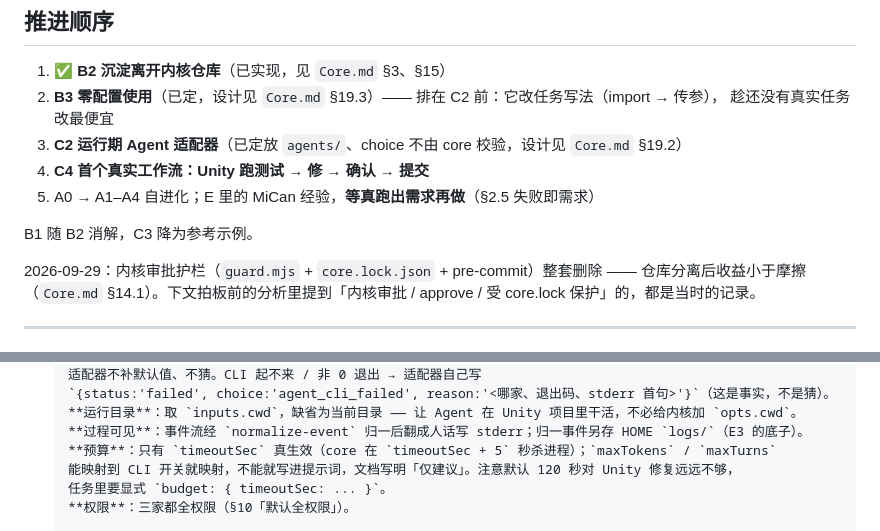
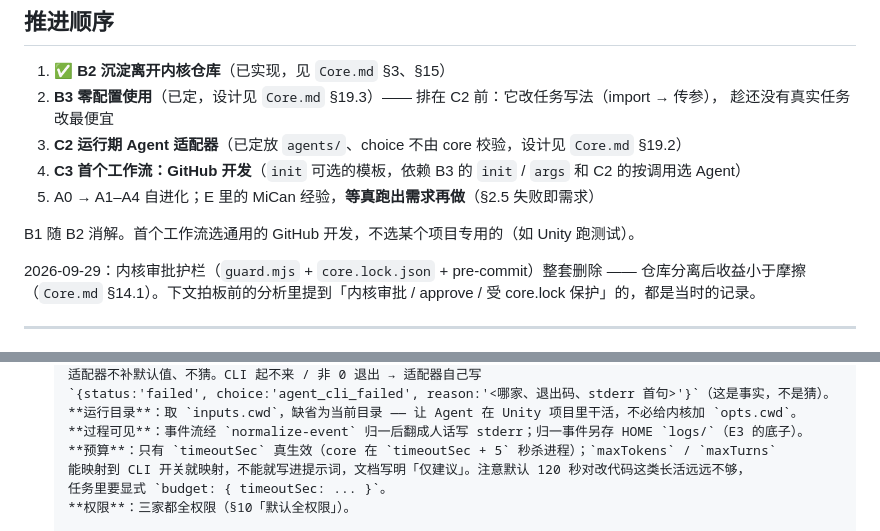
Before and after one commit to Yogioo/MiWorkflow, a Markdown page: TODO.md, 2 parts joined by grey strips. Rendered like a GitHub page.

Commit message:
规划 C3：GitHub 开发工作流模板（init 选模板、args 传参）；删除 C4 Unity 工作流与 C3 Issues 摘要
Co-authored-by: Cursor <cursoragent@cursor.com>

```diff
--- a/TODO.md
+++ b/TODO.md
@@ -11,10 +11,10 @@
 2. **B3 零配置使用**（已定，设计见 `Core.md` §19.3）—— 排在 C2 前：它改任务写法（import → 传参），
    趁还没有真实任务改最便宜
 3. **C2 运行期 Agent 适配器**（已定放 `agents/`、choice 不由 core 校验，设计见 `Core.md` §19.2）
-4. **C4 首个真实工作流：Unity 跑测试 → 修 → 确认 → 提交**
+4. **C3 首个工作流：GitHub 开发**（`init` 可选的模板，依赖 B3 的 `init` / `args` 和 C2 的按调用选 Agent）
 5. A0 → A1–A4 自进化；E 里的 MiCan 经验，**等真跑出需求再做**（§2.5 失败即需求）
 
-B1 随 B2 消解，C3 降为参考示例。
+B1 随 B2 消解。首个工作流选通用的 GitHub 开发，不选某个项目专用的（如 Unity 跑测试）。
 
 2026-09-29：内核审批护栏（`guard.mjs` + `core.lock.json` + pre-commit）整套删除 —— 仓库分离后收益小于摩擦
 （`Core.md` §14.1）。下文拍板前的分析里提到「内核审批 / approve / 受 core.lock 保护」的，都是当时的记录。
@@ -159,7 +162,7 @@ B1 随 B2 消解，C3 降为参考示例。
       **运行目录**：取 `inputs.cwd`，缺省为当前目录 —— 让 Agent 在 Unity 项目里干活，不必给内核加 `opts.cwd`。
       **过程可见**：事件流经 `normalize-event` 归一后翻成人话写 stderr；归一事件另存 HOME `logs/`（E3 的底子）。
       **预算**：只有 `timeoutSec` 真生效（core 在 `timeoutSec + 5` 秒杀进程）；`maxTokens` / `maxTurns`
-      能映射到 CLI 开关就映射，不能就写进提示词，文档写明「仅建议」。注意默认 120 秒对 Unity 修复远远不够，
+      能映射到 CLI 开关就映射，不能就写进提示词，文档写明「仅建议」。注意默认 120 秒对改代码这类长活远远不够，
       任务里要显式 `budget: { timeoutSec: ... }`。
       **权限**：三家都全权限（§10「默认全权限」）。
 
```
Also changed, not shown: other parts of TODO.md (+61 -40 lines), Core.md (+22 -13 lines).
